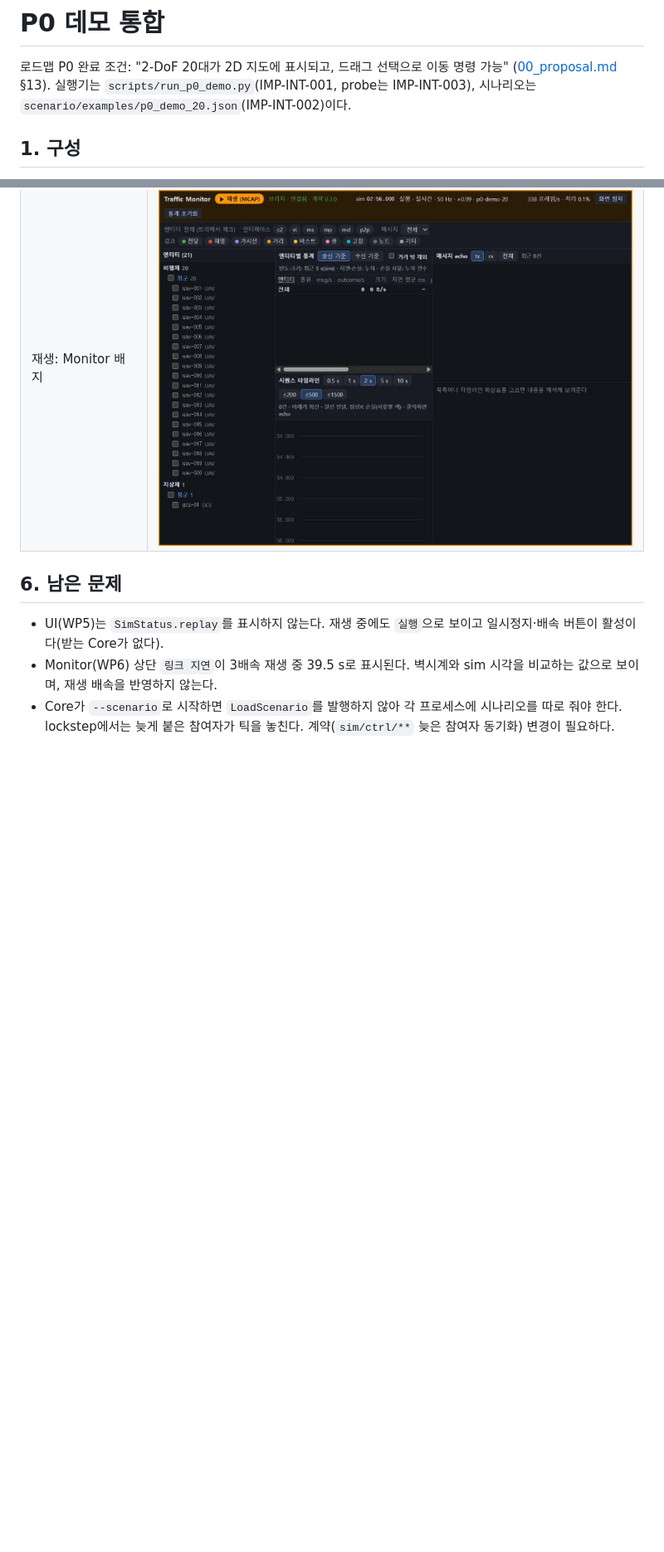
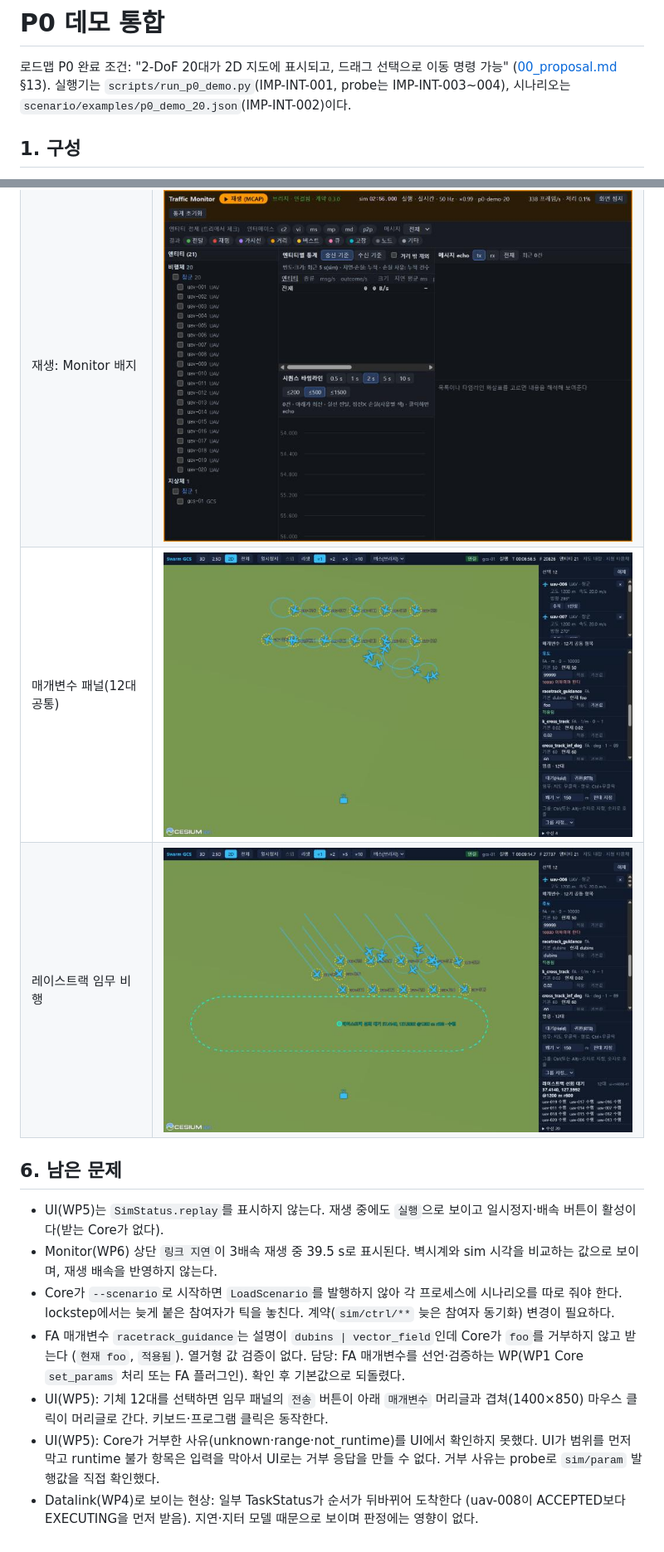
Before and after one commit to Kimbyung-wook/SwarmFlSim, a Markdown page: docs/20_p0_demo.md, 2 parts joined by grey strips. Shown at 83% size. GitHub-like rendering; pictures changed too: docs/img/p0_demo/09_params_panel.jpg (added), docs/img/p0_demo/10_racetrack_flying.jpg (added); blank space fills up the shorter version.

```diff
--- a/docs/20_p0_demo.md
+++ b/docs/20_p0_demo.md
@@ -1,7 +1,7 @@
 # P0 데모 통합
 
 로드맵 P0 완료 조건: "2-DoF 20대가 2D 지도에 표시되고, 드래그 선택으로 이동 명령 가능" ([00_proposal.md](00_proposal.md) §13).
-실행기는 `scripts/run_p0_demo.py`(IMP-INT-001, probe는 IMP-INT-003), 시나리오는 `scenario/examples/p0_demo_20.json`(IMP-INT-002)이다.
+실행기는 `scripts/run_p0_demo.py`(IMP-INT-001, probe는 IMP-INT-003~004), 시나리오는 `scenario/examples/p0_demo_20.json`(IMP-INT-002)이다.
 
 ## 1. 구성
 
@@ -115,9 +133,15 @@ uv run python scripts/run_p0_demo.py replay out/p0_demo/live-<시각>/p0_demo.mc
 | 재생: UI | ![](img/p0_demo/06_replay_ui.jpg) |
 | 재생: Monitor 트래픽 | ![](img/p0_demo/07_replay_monitor.jpg) |
 | 재생: Monitor 배지 | ![](img/p0_demo/08_replay_monitor_badge.jpg) |
+| 매개변수 패널(12대 공통) | ![](img/p0_demo/09_params_panel.jpg) |
+| 레이스트랙 임무 비행 | ![](img/p0_demo/10_racetrack_flying.jpg) |
 
 ## 6. 남은 문제
 
 - UI(WP5)는 `SimStatus.replay`를 표시하지 않는다. 재생 중에도 `실행`으로 보이고 일시정지·배속 버튼이 활성이다(받는 Core가 없다).
 - Monitor(WP6) 상단 `링크 지연`이 3배속 재생 중 39.5 s로 표시된다. 벽시계와 sim 시각을 비교하는 값으로 보이며, 재생 배속을 반영하지 않는다.
 - Core가 `--scenario`로 시작하면 `LoadScenario`를 발행하지 않아 각 프로세스에 시나리오를 따로 줘야 한다. lockstep에서는 늦게 붙은 참여자가 틱을 놓친다. 계약(`sim/ctrl/**` 늦은 참여자 동기화) 변경이 필요하다.
+- FA 매개변수 `racetrack_guidance`는 설명이 `dubins | vector_field`인데 Core가 `foo`를 거부하지 않고 받는다 (`현재 foo`, `적용됨`). 열거형 값 검증이 없다. 담당: FA 매개변수를 선언·검증하는 WP(WP1 Core `set_params` 처리 또는 FA 플러그인). 확인 후 기본값으로 되돌렸다.
+- UI(WP5): 기체 12대를 선택하면 임무 패널의 `전송` 버튼이 아래 `매개변수` 머리글과 겹쳐(1400×850) 마우스 클릭이 머리글로 간다. 키보드·프로그램 클릭은 동작한다.
+- UI(WP5): Core가 거부한 사유(unknown·range·not_runtime)를 UI에서 확인하지 못했다. UI가 범위를 먼저 막고 runtime 불가 항목은 입력을 막아서 UI로는 거부 응답을 만들 수 없다. 거부 사유는 probe로 `sim/param` 발행값을 직접 확인했다.
+- Datalink(WP4)로 보이는 현상: 일부 TaskStatus가 순서가 뒤바뀌어 도착한다 (uav-008이 ACCEPTED보다 EXECUTING을 먼저 받음). 지연·지터 모델 때문으로 보이며 판정에는 영향이 없다.
```
Also changed, not shown: other parts of docs/20_p0_demo.md (+18 -0 lines), docs/03_traceability.md (+7 -0 lines), 1 other file.
